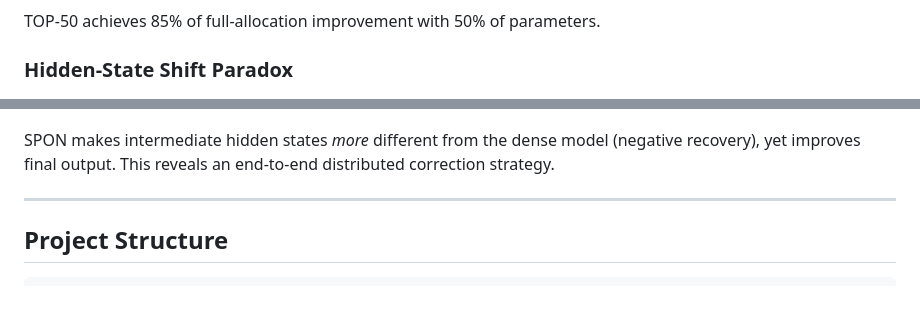
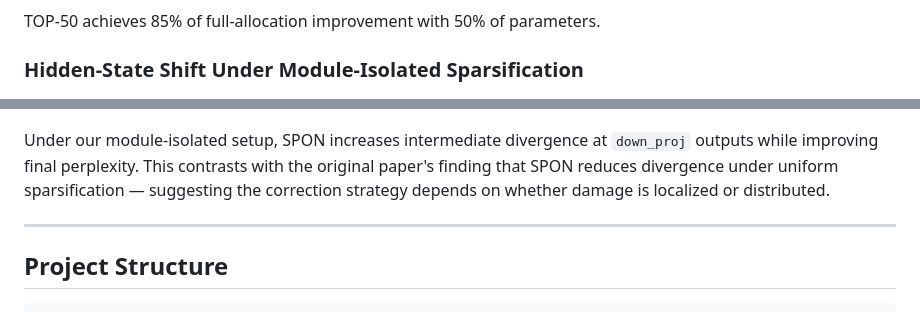
Before and after one commit to HetanshWaghela/spon-extension, a Markdown page: README.md, 2 parts joined by grey strips. Drawn GitHub-style.

```diff
--- a/README.md
+++ b/README.md
@@ -138,11 +138,11 @@ SPON on attention `o_proj` recovers **77-80%** of sparsification damage. SPON on
 
 TOP-50 achieves 85% of full-allocation improvement with 50% of parameters.
 
-### Hidden-State Shift Paradox
+### Hidden-State Shift Under Module-Isolated Sparsification
 
 ![Hidden State Shift](figures/fig5_hidden_state_shift.png)
 
-SPON makes intermediate hidden states *more* different from the dense model (negative recovery), yet improves final output. This reveals an end-to-end distributed correction strategy.
+Under our module-isolated setup, SPON increases intermediate divergence at `down_proj` outputs while improving final perplexity. This contrasts with the original paper's finding that SPON reduces divergence under uniform sparsification — suggesting the correction strategy depends on whether damage is localized or distributed.
 
 ---
 
```
Also changed, not shown: other parts of README.md (+6 -6 lines), FINDINGS.md (+9 -9 lines).
